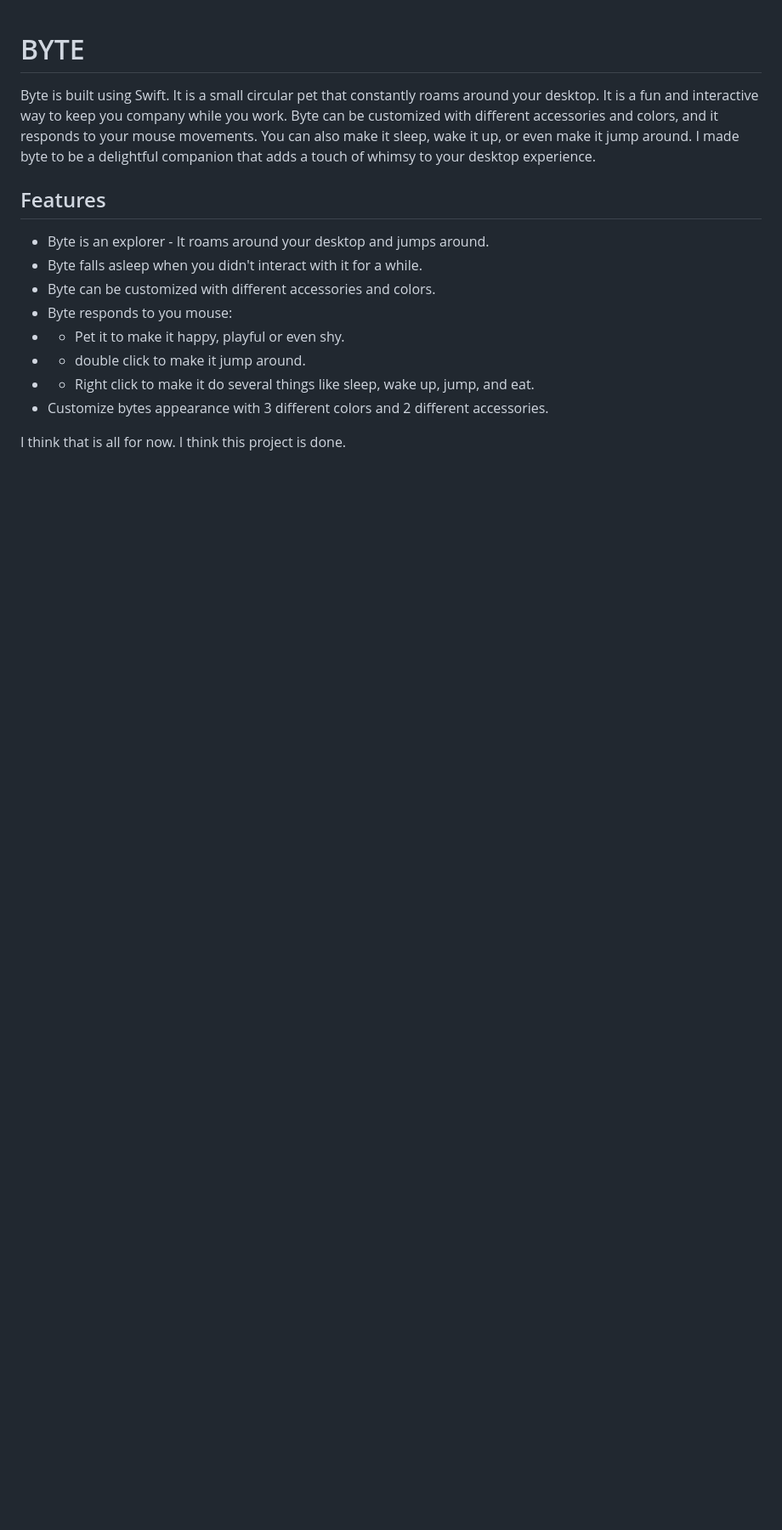
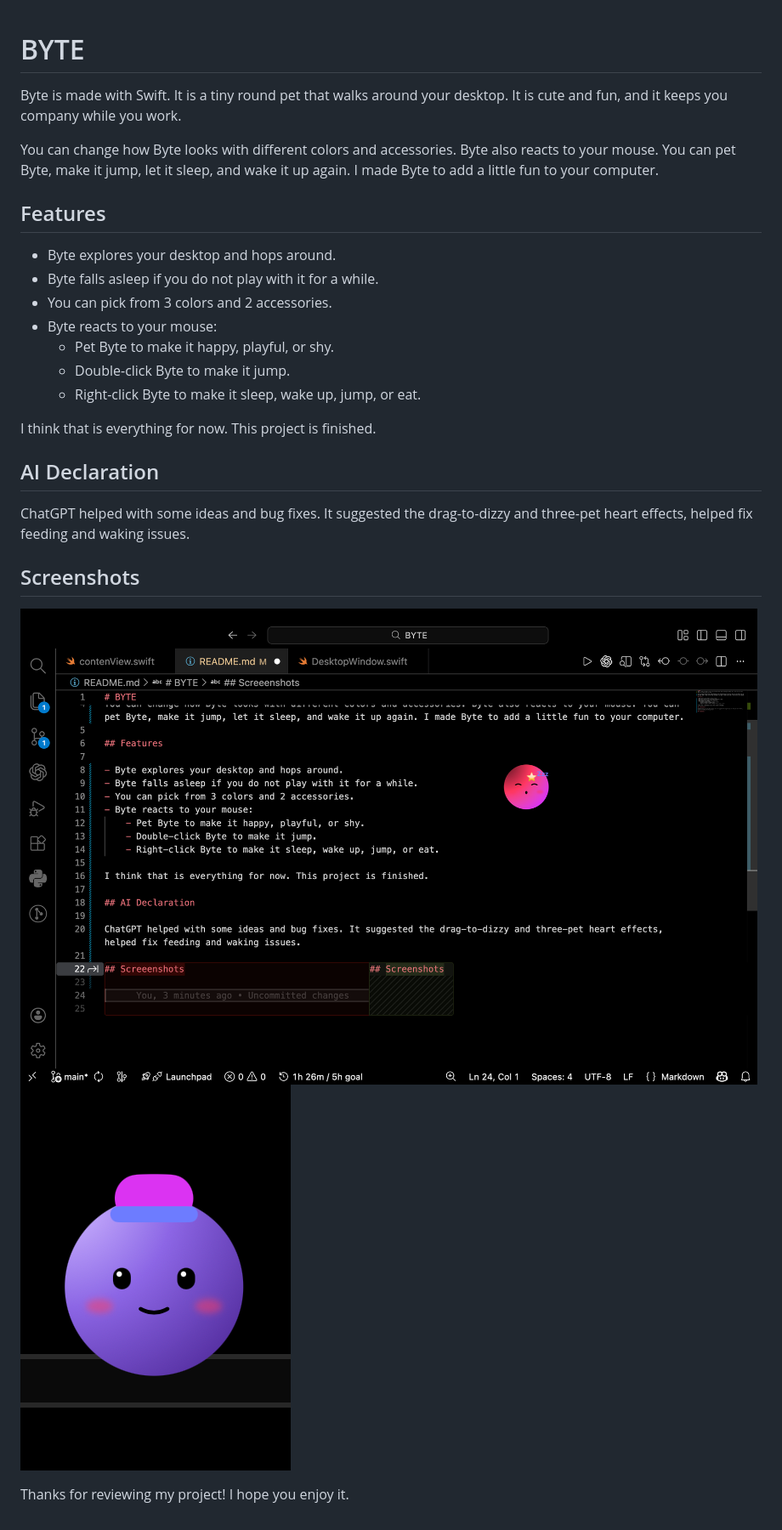
Before and after one commit to srinivasagudi0/BYTE, a Markdown page: README.md, the part around the change. Shown at 85% size. Drawn GitHub-style; pictures changed too: image-1.png (added), image.png (added); blank space fills up the shorter version.

Commit message:
wrote readme and doen

```diff
--- a/README.md
+++ b/README.md
@@ -1,17 +1,27 @@
 # BYTE
+Byte is made with Swift. It is a tiny round pet that walks around your desktop. It is cute and fun, and it keeps you company while you work.
 
-Byte is built using Swift. It is a small circular pet that constantly roams around your desktop. It is a fun and interactive way to keep you company while you work. Byte can be customized with different accessories and colors, and it responds to your mouse movements. You can also make it sleep, wake it up, or even make it jump around. I made byte to be a delightful companion that adds a touch of whimsy to your desktop experience.
-
+You can change how Byte looks with different colors and accessories. Byte also reacts to your mouse. You can pet Byte, make it jump, let it sleep, and wake it up again. I made Byte to add a little fun to your computer.
 
 ## Features
 
-- Byte is an explorer - It roams around your desktop and jumps around.
-- Byte falls asleep when you didn't interact with it for a while.
-- Byte can be customized with different accessories and colors.
-- Byte responds to you mouse:
-- - Pet it to make it happy, playful or even shy.
-- - double click to make it jump around.
-- - Right click to make it do several things like sleep, wake up, jump, and eat.
-- Customize bytes appearance with 3 different colors and 2 different accessories.
+- Byte explores your desktop and hops around.
+- Byte falls asleep if you do not play with it for a while.
+- You can pick from 3 colors and 2 accessories.
+- Byte reacts to your mouse:
+    - Pet Byte to make it happy, playful, or shy.
+    - Double-click Byte to make it jump.
+    - Right-click Byte to make it sleep, wake up, jump, or eat.
 
-I think that is all for now. I think this project is done.
+I think that is everything for now. This project is finished.
+
+## AI Declaration
+
+ChatGPT helped with some ideas and bug fixes. It suggested the drag-to-dizzy and three-pet heart effects, helped fix feeding and waking issues.
+
+## Screenshots
+
+![alt text](image.png)
+![alt text](image-1.png)
+
+Thanks for reviewing my project! I hope you enjoy it.
```
